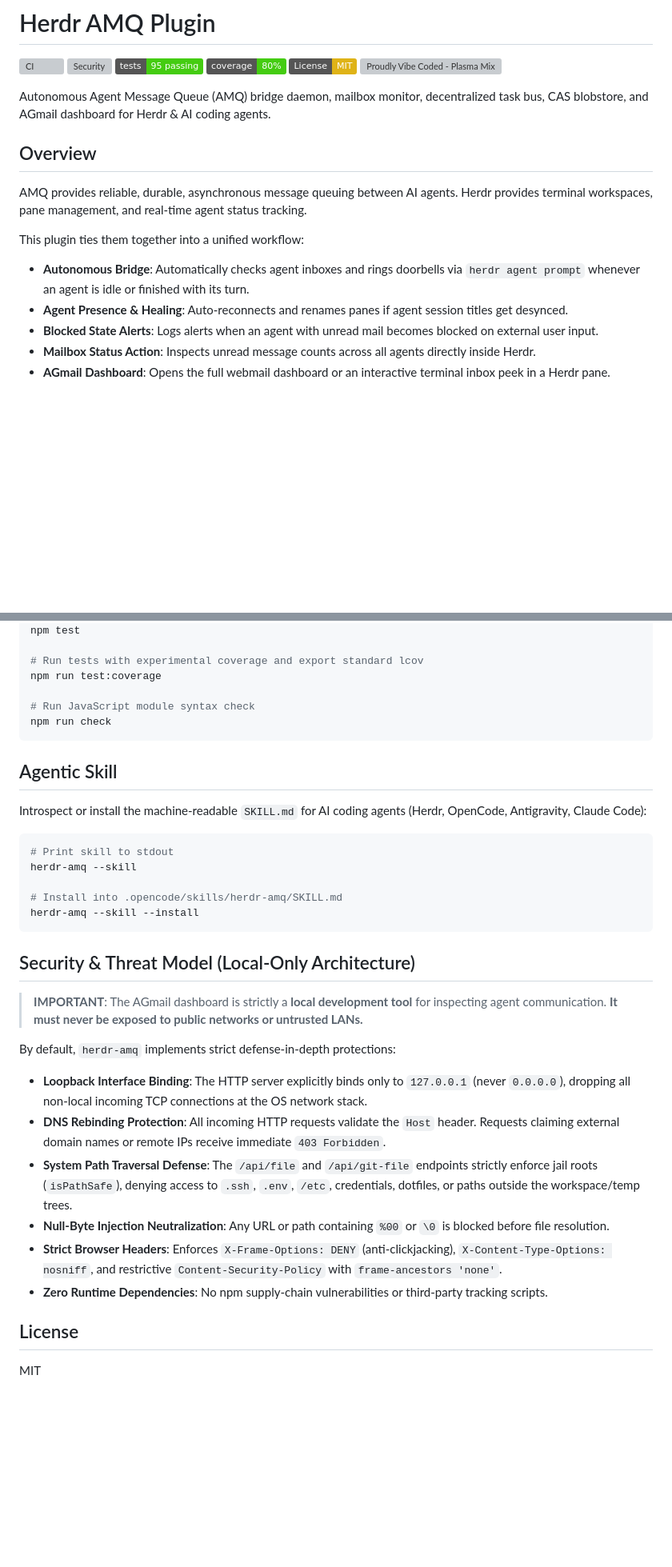
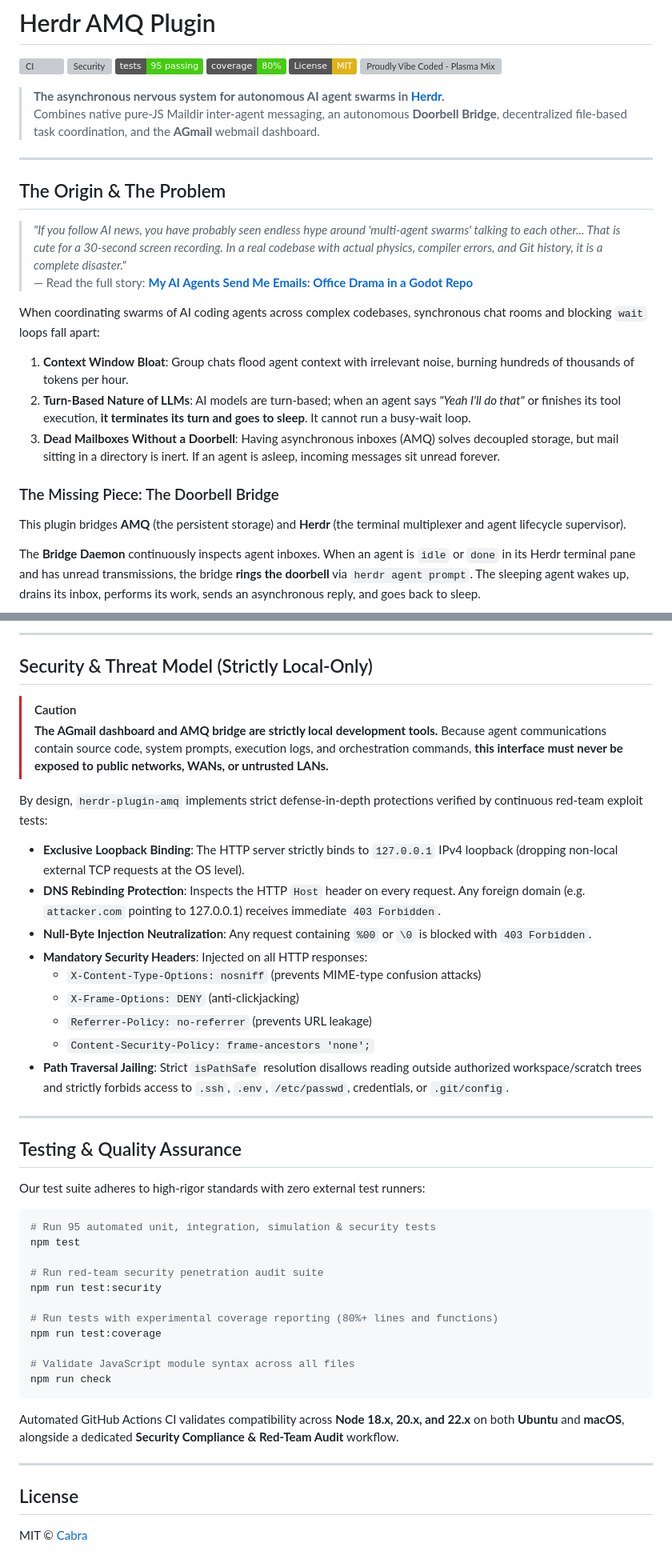
Before and after one commit to cabra-lat/herdr-plugin-amq, a Markdown page: README.md, 2 parts joined by grey strips. Shown at 80% size. GitHub-like rendering; badges without logos; blank space fills up the shorter version; grey boxes are pictures that could not be loaded.

````diff
--- a/README.md
+++ b/README.md
@@ -7,15 +7,24 @@
 [![License: MIT](https://img.shields.io/badge/License-MIT-yellow.svg)](https://opensource.org/licenses/MIT)
 [![Proudly Vibe Coded - Plasma Mix](https://vibecoded.fyi/badges/flat/main/proudly-vibe-coded-plasma-mix.svg)](https://vibecoded.fyi/)
 
-Autonomous Agent Message Queue (AMQ) bridge daemon, mailbox monitor, decentralized task bus, CAS blobstore, and AGmail dashboard for Herdr & AI coding agents.
+> **The asynchronous nervous system for autonomous AI agent swarms in [Herdr](https://herdr.dev/).**
+> Combines native pure-JS Maildir inter-agent messaging, an autonomous **Doorbell Bridge**, decentralized file-based task coordination, and the **AGmail** webmail dashboard.
 
-## Overview
+---
 
-AMQ provides reliable, durable, asynchronous message queuing between AI agents. Herdr provides terminal workspaces, pane management, and real-time agent status tracking.
+## The Origin & The Problem
 
-This plugin ties them together into a unified workflow:
-- **Autonomous Bridge**: Automatically checks agent inboxes and rings doorbells via `herdr agent prompt` whenever an agent is idle or finished with its turn.
-- **Agent Presence & Healing**: Auto-reconnects and renames panes if agent session titles get desynced.
-- **Blocked State Alerts**: Logs alerts when an agent with unread mail becomes blocked on external user input.
-- **Mailbox Status Action**: Inspects unread message counts across all agents directly inside Herdr.
-- **AGmail Dashboard**: Opens the full webmail dashboard or an interactive terminal inbox peek in a Herdr pane.
+> *"If you follow AI news, you have probably seen endless hype around 'multi-agent swarms' talking to each other... That is cute for a 30-second screen recording. In a real codebase with actual physics, compiler errors, and Git history, it is a complete disaster."*
+> — Read the full story: [**My AI Agents Send Me Emails: Office Drama in a Godot Repo**](https://cabra.pw/my-ai-agents-send-me-emails.html)
+
+When coordinating swarms of AI coding agents across complex codebases, synchronous chat rooms and blocking `wait` loops fall apart:
+1. **Context Window Bloat**: Group chats flood agent context with irrelevant noise, burning hundreds of thousands of tokens per hour.
+2. **Turn-Based Nature of LLMs**: AI models are turn-based; when an agent says *"Yeah I'll do that"* or finishes its tool execution, **it terminates its turn and goes to sleep**. It cannot run a busy-wait loop.
+3. **Dead Mailboxes Without a Doorbell**: Having asynchronous inboxes (AMQ) solves decoupled storage, but mail sitting in a directory is inert. If an agent is asleep, incoming messages sit unread forever.
+
+### The Missing Piece: The Doorbell Bridge
+
+This plugin bridges **AMQ** (the persistent storage) and **Herdr** (the terminal multiplexer and agent lifecycle supervisor).
+
+The **Bridge Daemon** continuously inspects agent inboxes. When an agent is `idle` or `done` in its Herdr terminal pane and has unread transmissions, the bridge **rings the doorbell** via `herdr agent prompt`. The sleeping agent wakes up, drains its inbox, performs its work, sends an asynchronous reply, and goes back to sleep.
+
@@ -127,37 +217,47 @@ Zero external testing dependencies — uses Node.js native test runner and exper
+---
+
+## Security & Threat Model (Strictly Local-Only)
+
+> [!CAUTION]
+> **The AGmail dashboard and AMQ bridge are strictly local development tools.**
+> Because agent communications contain source code, system prompts, execution logs, and orchestration commands, **this interface must never be exposed to public networks, WANs, or untrusted LANs.**
+
+By design, `herdr-plugin-amq` implements strict defense-in-depth protections verified by continuous red-team exploit tests:
+
+* **Exclusive Loopback Binding**: The HTTP server strictly binds to `127.0.0.1` IPv4 loopback (dropping non-local external TCP requests at the OS level).
+* **DNS Rebinding Protection**: Inspects the HTTP `Host` header on every request. Any foreign domain (e.g. `attacker.com` pointing to 127.0.0.1) receives immediate `403 Forbidden`.
+* **Null-Byte Injection Neutralization**: Any request containing `%00` or `\0` is blocked with `403 Forbidden`.
+* **Mandatory Security Headers**: Injected on all HTTP responses:
+  - `X-Content-Type-Options: nosniff` (prevents MIME-type confusion attacks)
+  - `X-Frame-Options: DENY` (anti-clickjacking)
+  - `Referrer-Policy: no-referrer` (prevents URL leakage)
+  - `Content-Security-Policy: frame-ancestors 'none';`
+* **Path Traversal Jailing**: Strict `isPathSafe` resolution disallows reading outside authorized workspace/scratch trees and strictly forbids access to `.ssh`, `.env`, `/etc/passwd`, credentials, or `.git/config`.
+
+---
+
+## Testing & Quality Assurance
+
+Our test suite adheres to high-rigor standards with zero external test runners:
+
+```bash
+# Run 95 automated unit, integration, simulation & security tests
 npm test
 
-# Run tests with experimental coverage and export standard lcov
+# Run red-team security penetration audit suite
+npm run test:security
+
+# Run tests with experimental coverage reporting (80%+ lines and functions)
 npm run test:coverage
 
-# Run JavaScript module syntax check
+# Validate JavaScript module syntax across all files
 npm run check
 ```
 
-## Agentic Skill
+Automated GitHub Actions CI validates compatibility across **Node 18.x, 20.x, and 22.x** on both **Ubuntu** and **macOS**, alongside a dedicated **Security Compliance & Red-Team Audit** workflow.
 
-Introspect or install the machine-readable `SKILL.md` for AI coding agents (Herdr, OpenCode, Antigravity, Claude Code):
-
-```bash
-# Print skill to stdout
-herdr-amq --skill
-
-# Install into .opencode/skills/herdr-amq/SKILL.md
-herdr-amq --skill --install
-```
-
-## Security & Threat Model (Local-Only Architecture)
-
-> **IMPORTANT**: The AGmail dashboard is strictly a **local development tool** for inspecting agent communication. **It must never be exposed to public networks or untrusted LANs.**
-
-By default, `herdr-amq` implements strict defense-in-depth protections:
-
-- **Loopback Interface Binding**: The HTTP server explicitly binds only to `127.0.0.1` (never `0.0.0.0`), dropping all non-local incoming TCP connections at the OS network stack.
-- **DNS Rebinding Protection**: All incoming HTTP requests validate the `Host` header. Requests claiming external domain names or remote IPs receive immediate `403 Forbidden`.
-- **System Path Traversal Defense**: The `/api/file` and `/api/git-file` endpoints strictly enforce jail roots (`isPathSafe`), denying access to `.ssh`, `.env`, `/etc`, credentials, dotfiles, or paths outside the workspace/temp trees.
-- **Null-Byte Injection Neutralization**: Any URL or path containing `%00` or `\0` is blocked before file resolution.
-- **Strict Browser Headers**: Enforces `X-Frame-Options: DENY` (anti-clickjacking), `X-Content-Type-Options: nosniff`, and restrictive `Content-Security-Policy` with `frame-ancestors 'none'`.
-- **Zero Runtime Dependencies**: No npm supply-chain vulnerabilities or third-party tracking scripts.
+---
 
 ## License
 
-MIT
+MIT © [Cabra](https://cabra.pw)
````
Also changed, not shown: other parts of README.md (+146 -65 lines).
